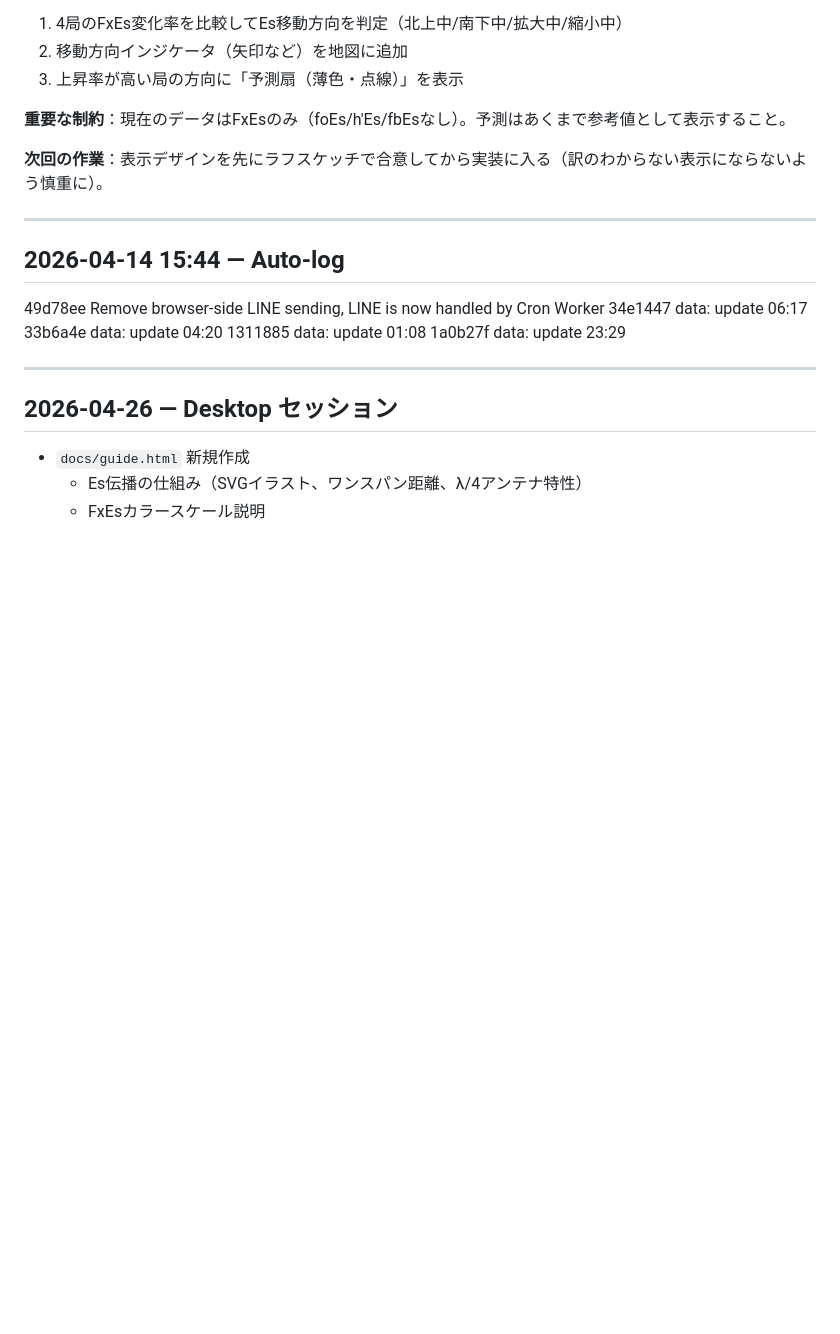
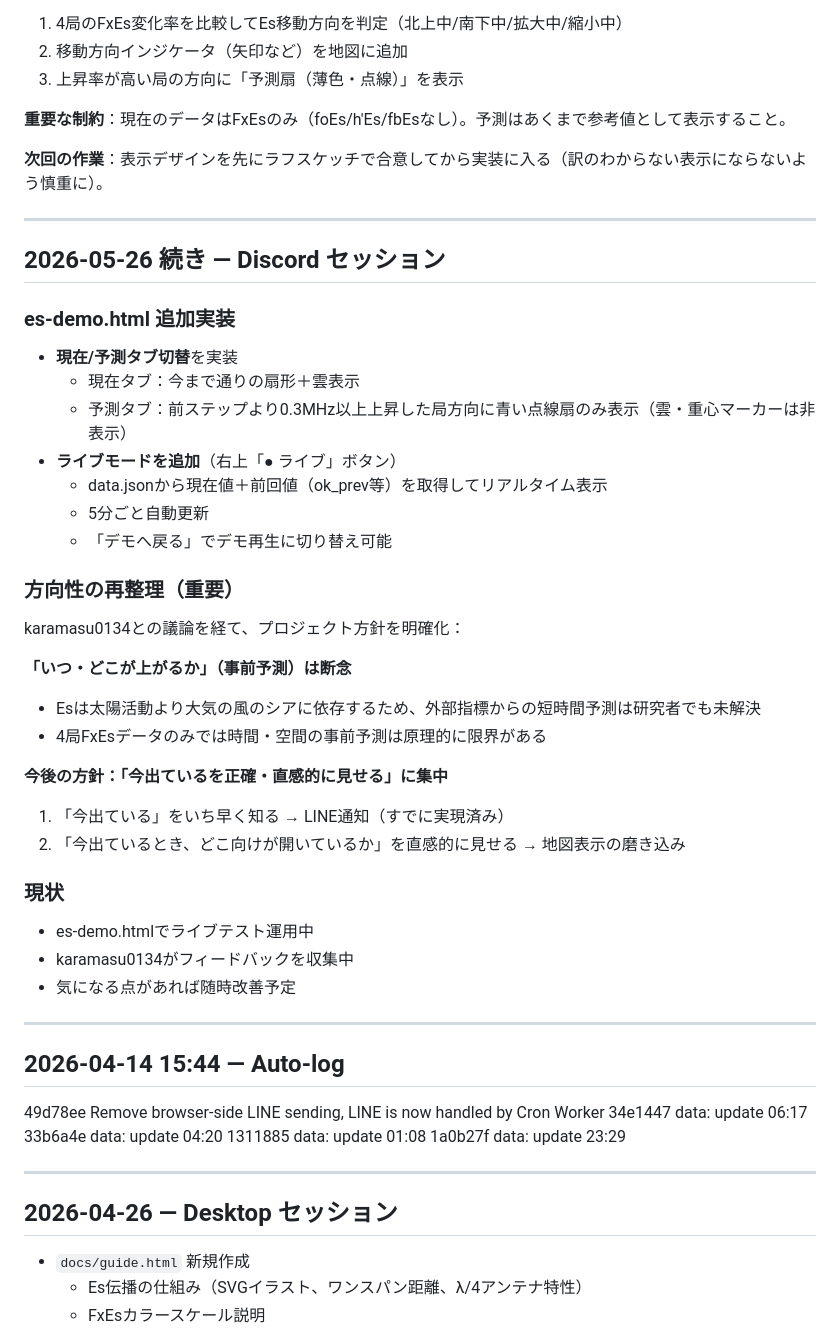
Before and after one commit to JQ3JQO-Station/iono-monitor-web, a Markdown page: DEVLOG.md, the part around the change. GitHub-like rendering; blank space fills up the shorter version.

Commit message:
DEVLOG: 2026-05-26続き - 予測タブ・ライブモード実装、方針再整理

```diff
--- a/DEVLOG.md
+++ b/DEVLOG.md
@@ -132,6 +132,36 @@
 **重要な制約**：現在のデータはFxEsのみ（foEs/h'Es/fbEsなし）。予測はあくまで参考値として表示すること。
 
 **次回の作業**：表示デザインを先にラフスケッチで合意してから実装に入る（訳のわからない表示にならないよう慎重に）。
+
+---
+
+## 2026-05-26 続き — Discord セッション
+
+### es-demo.html 追加実装
+- **現在/予測タブ切替**を実装
+  - 現在タブ：今まで通りの扇形＋雲表示
+  - 予測タブ：前ステップより0.3MHz以上上昇した局方向に青い点線扇のみ表示（雲・重心マーカーは非表示）
+- **ライブモードを追加**（右上「● ライブ」ボタン）
+  - data.jsonから現在値＋前回値（ok_prev等）を取得してリアルタイム表示
+  - 5分ごと自動更新
+  - 「デモへ戻る」でデモ再生に切り替え可能
+
+### 方向性の再整理（重要）
+
+karamasu0134との議論を経て、プロジェクト方針を明確化：
+
+**「いつ・どこが上がるか」（事前予測）は断念**
+- Esは太陽活動より大気の風のシアに依存するため、外部指標からの短時間予測は研究者でも未解決
+- 4局FxEsデータのみでは時間・空間の事前予測は原理的に限界がある
+
+**今後の方針：「今出ているを正確・直感的に見せる」に集中**
+1. 「今出ている」をいち早く知る → LINE通知（すでに実現済み）
+2. 「今出ているとき、どこ向けが開いているか」を直感的に見せる → 地図表示の磨き込み
+
+### 現状
+- es-demo.htmlでライブテスト運用中
+- karamasu0134がフィードバックを収集中
+- 気になる点があれば随時改善予定
 
 ---
 <!-- 以下に新しいセッションの記録を追加 -->
```
